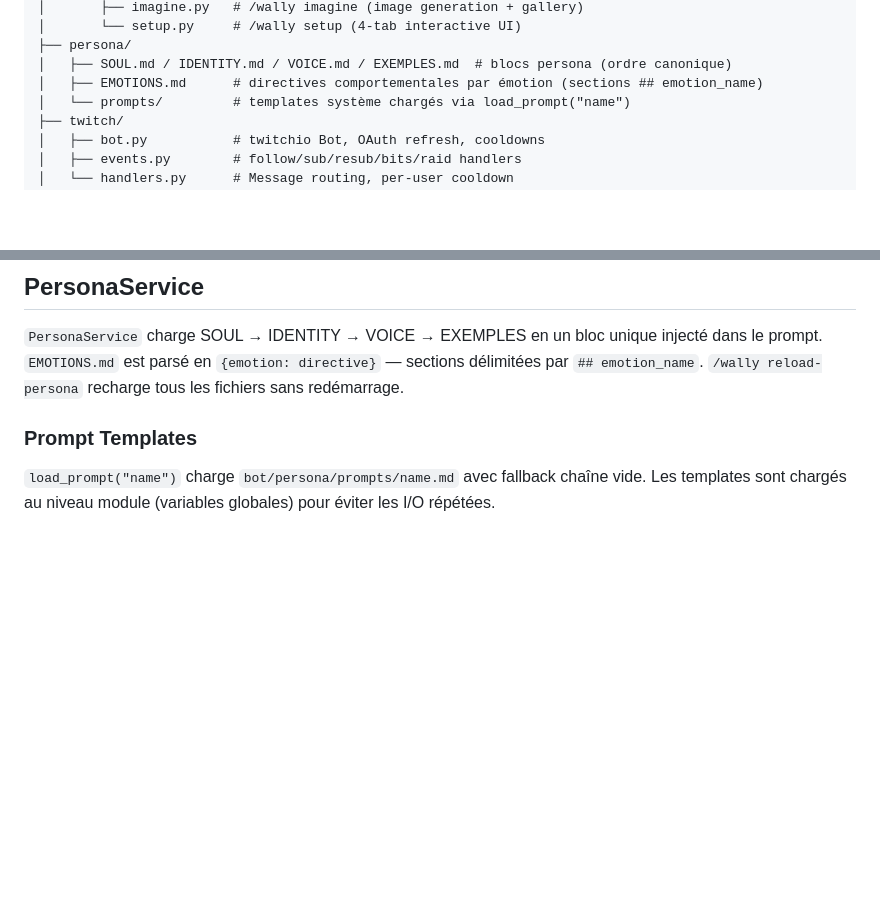
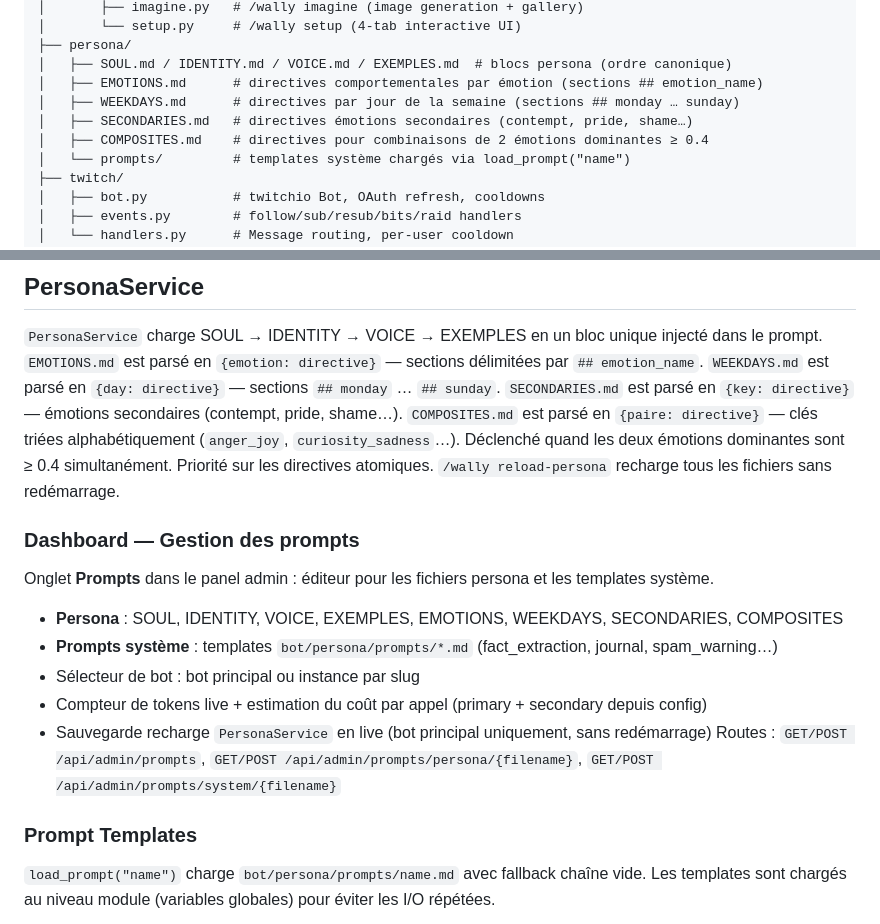
Before and after one commit to KingsRequin/Wally, a Markdown page: CLAUDE.md, 2 parts joined by grey strips. GitHub-like rendering; blank space fills up the shorter version.

Commit message:
docs: update project documentation
Co-Authored-By: Claude Sonnet 4.6 <noreply@anthropic.com>

```diff
--- a/CLAUDE.md
+++ b/CLAUDE.md
@@ -92,6 +92,9 @@ bot/
 ├── persona/
 │   ├── SOUL.md / IDENTITY.md / VOICE.md / EXEMPLES.md  # blocs persona (ordre canonique)
 │   ├── EMOTIONS.md      # directives comportementales par émotion (sections ## emotion_name)
+│   ├── WEEKDAYS.md      # directives par jour de la semaine (sections ## monday … sunday)
+│   ├── SECONDARIES.md   # directives émotions secondaires (contempt, pride, shame…)
+│   ├── COMPOSITES.md    # directives pour combinaisons de 2 émotions dominantes ≥ 0.4
 │   └── prompts/         # templates système chargés via load_prompt("name")
 ├── twitch/
 │   ├── bot.py           # twitchio Bot, OAuth refresh, cooldowns
@@ -530,7 +533,20 @@ This allows Wally to recall what was in the image in future conversations.
 
 `PersonaService` charge SOUL → IDENTITY → VOICE → EXEMPLES en un bloc unique injecté dans le prompt.
 `EMOTIONS.md` est parsé en `{emotion: directive}` — sections délimitées par `## emotion_name`.
+`WEEKDAYS.md` est parsé en `{day: directive}` — sections `## monday` … `## sunday`.
+`SECONDARIES.md` est parsé en `{key: directive}` — émotions secondaires (contempt, pride, shame…).
+`COMPOSITES.md` est parsé en `{paire: directive}` — clés triées alphabétiquement (`anger_joy`, `curiosity_sadness`…).
+Déclenché quand les deux émotions dominantes sont ≥ 0.4 simultanément. Priorité sur les directives atomiques.
 `/wally reload-persona` recharge tous les fichiers sans redémarrage.
+
+### Dashboard — Gestion des prompts
+Onglet **Prompts** dans le panel admin : éditeur pour les fichiers persona et les templates système.
+- **Persona** : SOUL, IDENTITY, VOICE, EXEMPLES, EMOTIONS, WEEKDAYS, SECONDARIES, COMPOSITES
+- **Prompts système** : templates `bot/persona/prompts/*.md` (fact_extraction, journal, spam_warning…)
+- Sélecteur de bot : bot principal ou instance par slug
+- Compteur de tokens live + estimation du coût par appel (primary + secondary depuis config)
+- Sauvegarde recharge `PersonaService` en live (bot principal uniquement, sans redémarrage)
+Routes : `GET/POST /api/admin/prompts`, `GET/POST /api/admin/prompts/persona/{filename}`, `GET/POST /api/admin/prompts/system/{filename}`
 
 ### Prompt Templates
 `load_prompt("name")` charge `bot/persona/prompts/name.md` avec fallback chaîne vide.
```
Also changed, not shown: bot/persona/COMPOSITES.md (added, +60 -0 lines).
